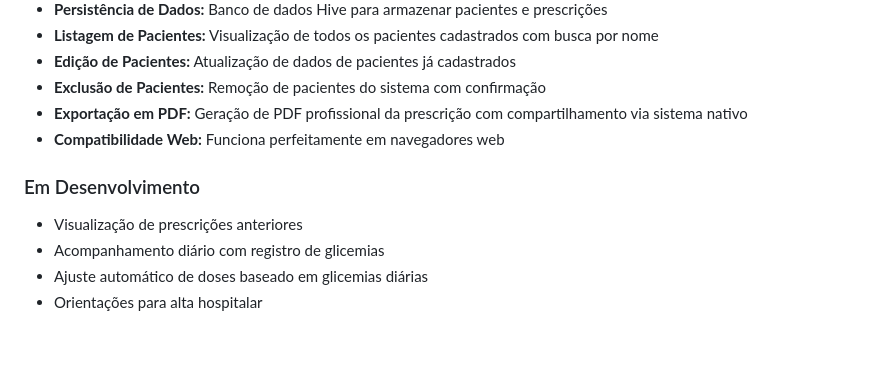
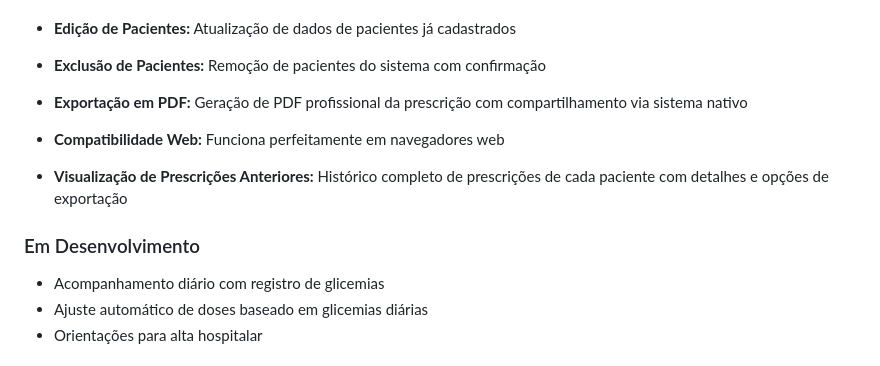
Before and after one commit to Nicolas-Dalfovo/insuguia-mobile, a Markdown page: README.md, the part around the change. Drawn GitHub-style.

Commit message:
Atualizar README: adicionar visualização de prescrições às funcionalidades implementadas

```diff
--- a/README.md
+++ b/README.md
@@ -33,9 +33,10 @@ O aplicativo categoriza o paciente, avalia sua sensibilidade à insulina e, com
 -   **Exportação em PDF:** Geração de PDF profissional da prescrição com compartilhamento via sistema nativo
 -   **Compatibilidade Web:** Funciona perfeitamente em navegadores web
 
+-   **Visualização de Prescrições Anteriores:** Histórico completo de prescrições de cada paciente com detalhes e opções de exportação
+
 ### Em Desenvolvimento
 
--   Visualização de prescrições anteriores
 -   Acompanhamento diário com registro de glicemias
 -   Ajuste automático de doses baseado em glicemias diárias
 -   Orientações para alta hospitalar
```
